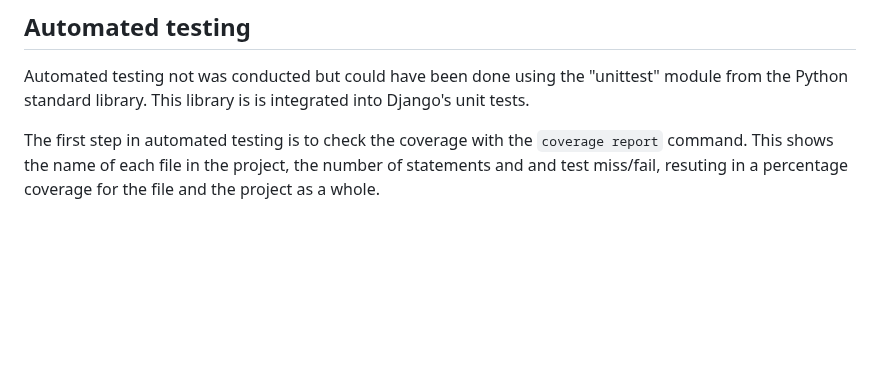
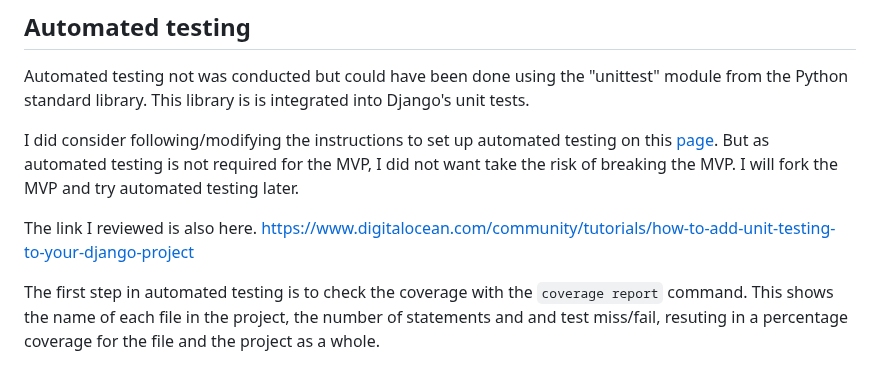
Before and after one commit to ian-IBCIRL/IB-PP4-MVP, a Markdown page: assets/testing/TESTING.md, the part around the change. Drawn GitHub-style; blank space fills up the shorter version.

Commit message:
added details on automated testing.

```diff
--- a/assets/testing/TESTING.md
+++ b/assets/testing/TESTING.md
@@ -160,6 +160,13 @@ To return to the main README click [here](/README.md)
 
 Automated testing not was conducted but could have been done using the "unittest" module from the Python standard library. This library is is integrated into Django's unit tests.
 
+I did consider following/modifying the instructions to set up automated testing on this [page](https://www.digitalocean.com/community/tutorials/how-to-add-unit-testing-to-your-django-project).
+But as automated testing is not required for the MVP, I did not want take the risk of breaking the MVP.
+I will fork the MVP and try automated testing later.
+
+The link I reviewed is also here.
+https://www.digitalocean.com/community/tutorials/how-to-add-unit-testing-to-your-django-project
+
 The first step in automated testing is to check the coverage with the `coverage report` command. This shows the name of each file in the project, the number of statements and and test miss/fail, resuting in a percentage coverage for the file and the project as a whole.
 
 All tests in the project can be run with the `./manage.py test' command
```
